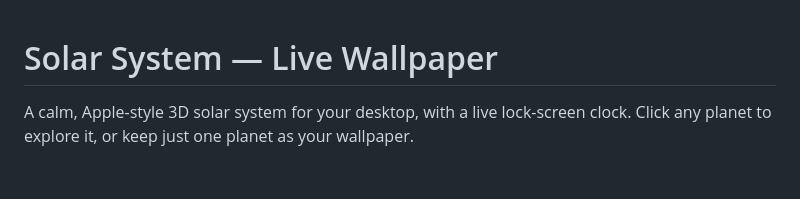
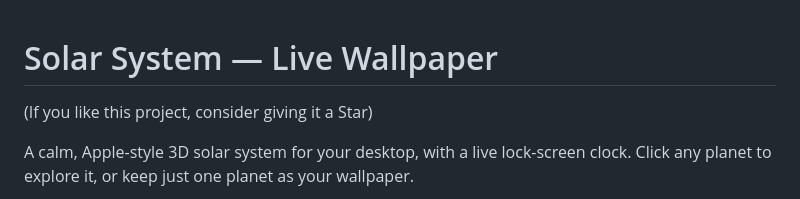
Before and after one commit to AkshatVinayakChaurasia/Solar-System, a Markdown page: README.md, the part around the change. GitHub-like rendering; blank space fills up the shorter version.

Commit message:
Update README to encourage starring the project
Added a call to action for users to star the project.

```diff
--- a/README.md
+++ b/README.md
@@ -1,4 +1,5 @@
 # Solar System — Live Wallpaper
+(If you like this project, consider giving it a Star)
 
 A calm, Apple-style 3D solar system for your desktop, with a live lock-screen clock.
 Click any planet to explore it, or keep just one planet as your wallpaper.
```
